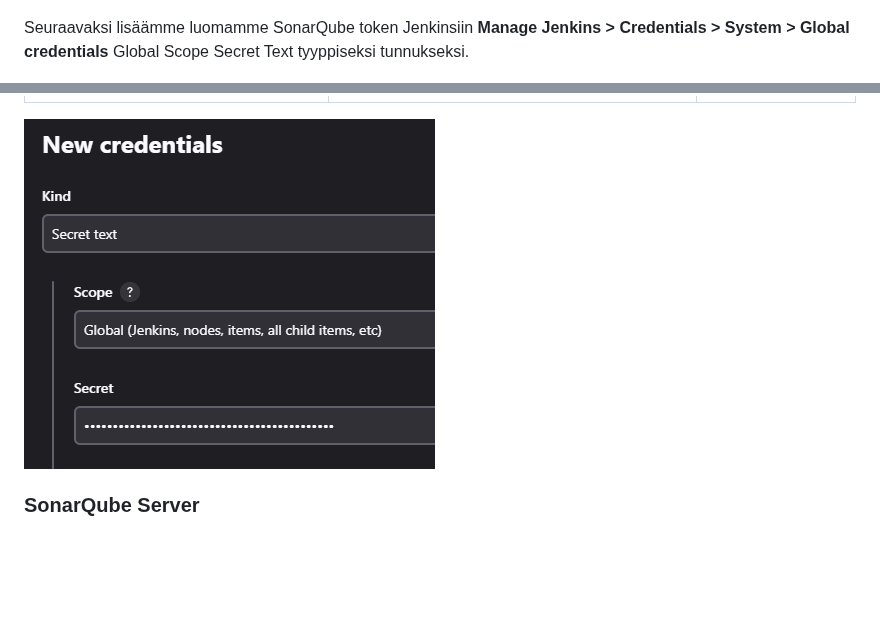
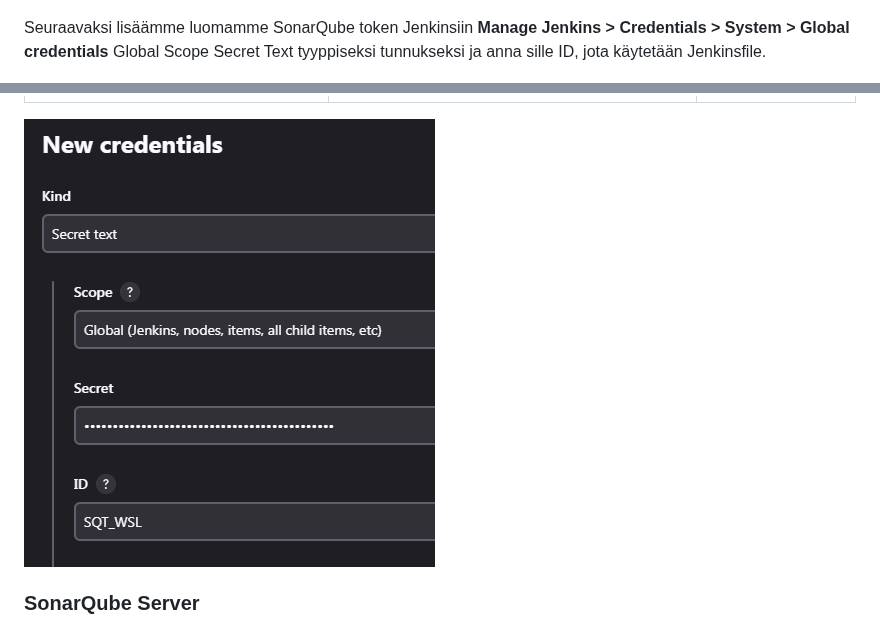
Before and after one commit to Oskarin-koulutehtavat/DevOpsExample, a Markdown page: sonarqube.md, 2 parts joined by grey strips. Rendered like a GitHub page; pictures changed too: images/tokens-3.png; blank space fills up the shorter version.

```diff
--- a/sonarqube.md
+++ b/sonarqube.md
@@ -202,7 +202,7 @@ Lisää automaattisesti asentuva SonarQube Scanner
 
 ![add sonarqube scanner installation](/images/add-sonar.png)
 
-Seuraavaksi lisäämme luomamme SonarQube token Jenkinsiin **Manage Jenkins > Credentials > System > Global credentials** Global Scope Secret Text tyyppiseksi tunnukseksi.
+Seuraavaksi lisäämme luomamme SonarQube token Jenkinsiin **Manage Jenkins > Credentials > System > Global credentials** Global Scope Secret Text tyyppiseksi tunnukseksi ja anna sille ID, jota käytetään Jenkinsfile.
 
 ![manage jenkins credentials](/images/manage-jenkins-credentials.png)
 
```
Also changed, not shown: README.md (+2 -2 lines).
